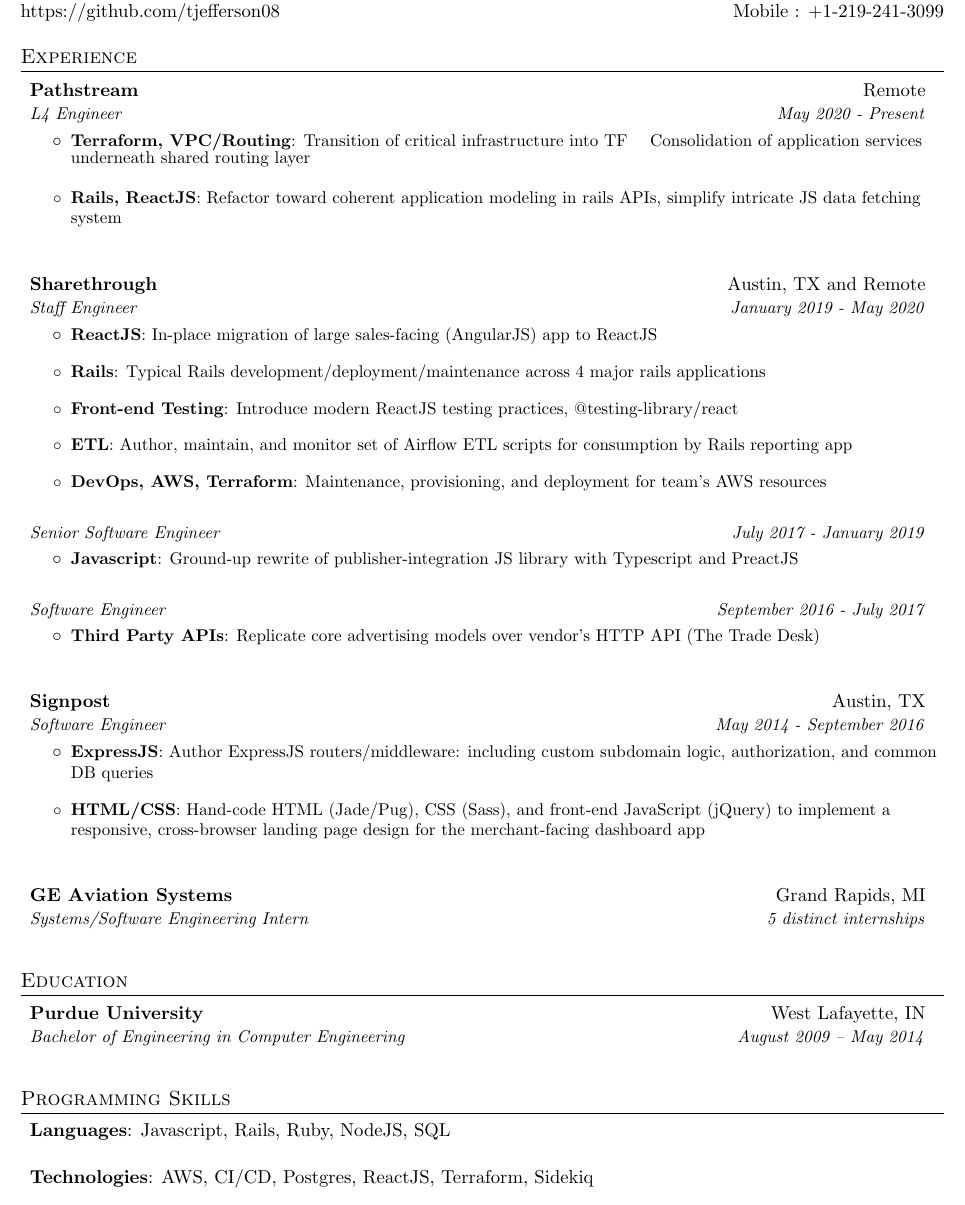
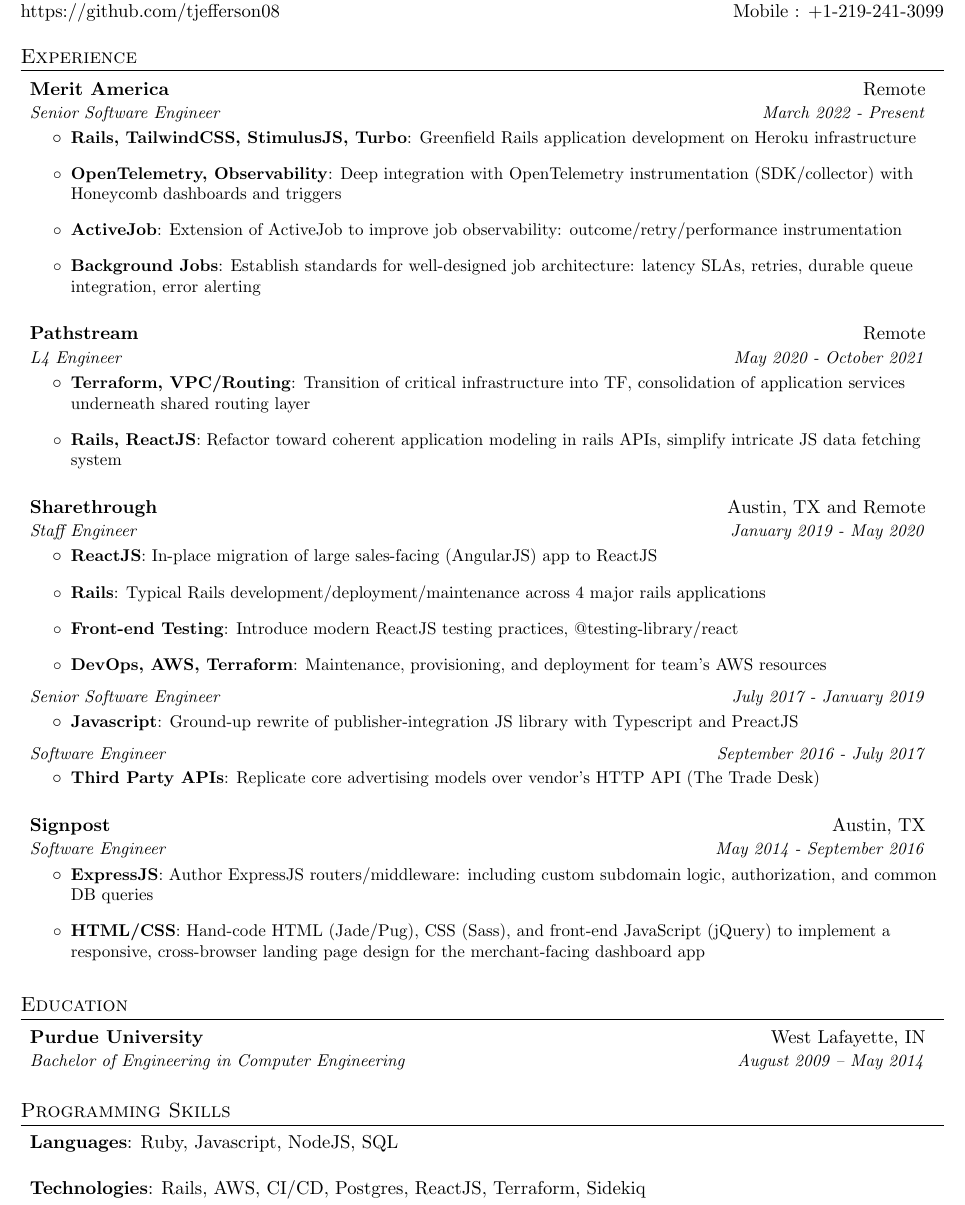
Before and after one commit to tjefferson08/tjefferson08.github.io, a LaTeX CV (tjefferson_resume.tex): part of the page, cut so that both start at the same text. Compiled offline with pdfLaTeX.

Commit message:
Add Merit experience

```diff
--- a/tjefferson_resume.tex
+++ b/tjefferson_resume.tex
@@ -71,9 +71,10 @@
 \renewcommand{\labelitemii}{$\circ$}
 
 \newcommand{\resumeSubHeadingListStart}{\begin{itemize}[leftmargin=*, label={}]}
-\newcommand{\resumeSubHeadingListEnd}{\end{itemize}\vspace{5pt}}
+\newcommand{\resumeSubHeadingListEnd}{\end{itemize}\vspace{1pt}}
+\newcommand{\resumeSubHeadingEnd}{\end{itemize}\vspace{5pt}}
 \newcommand{\resumeItemListStart}{\begin{itemize}}
-\newcommand{\resumeItemListEnd}{\end{itemize}\vspace{10pt}}
+\newcommand{\resumeItemListEnd}{\end{itemize}}
 
 %-------------------------------------------
 %%%%%%  CV STARTS HERE  %%%%%%%%%%%%%%%%%%%%%%%%%%%%
@@ -92,13 +93,34 @@
 \section{Experience}
   \resumeSubHeadingListStart
     \resumeSubheading
+        {Merit America}{Remote}
+        {Senior Software Engineer}{March 2022 - Present}
+        \resumeItemListStart
+        \resumeItem
+            {Rails, TailwindCSS, StimulusJS, Turbo}
+            {Greenfield Rails application development on Heroku infrastructure}
+
+        \resumeItem
+            {OpenTelemetry, Observability}
+            {Deep integration with OpenTelemetry instrumentation (SDK/collector) with Honeycomb dashboards and triggers}
+
+        \resumeItem
+            {ActiveJob}
+            {Extension of ActiveJob to improve job observability: outcome/retry/performance instrumentation}
+
+        \resumeItem
+            {Background Jobs}
+            {Establish standards for well-designed job architecture: latency SLAs, retries, durable queue integration, error alerting}
+
+       \resumeItemListEnd
+
+    \resumeSubheading
         {Pathstream}{Remote}
-        {L4 Engineer}{May 2020 - Present}
+        {L4 Engineer}{May 2020 - October 2021}
         \resumeItemListStart
         \resumeItem
             {Terraform, VPC/Routing}
-            {Transition of critical infrastructure into TF}
-            {Consolidation of application services underneath shared routing layer}
+            {Transition of critical infrastructure into TF, consolidation of application services underneath shared routing layer}
 
         \resumeItem
             {Rails, ReactJS}
@@ -120,10 +142,6 @@
         \resumeItem
             {Front-end Testing}
             {Introduce modern ReactJS testing practices, @testing-library/react}
-
-        \resumeItem
-            {ETL}
-            {Author, maintain, and monitor set of Airflow ETL scripts for consumption by Rails reporting app}
 
          \resumeItem
             {DevOps, AWS, Terraform}
@@ -158,9 +176,6 @@
             {Hand-code HTML (Jade/Pug), CSS (Sass), and front-end JavaScript (jQuery) to implement a responsive, cross-browser landing page design for the merchant-facing dashboard app}
        \resumeItemListEnd
 
-    \resumeSubheading
-        {GE Aviation Systems}{Grand Rapids, MI}
-        {Systems/Software Engineering Intern}{5 distinct internships}
   \resumeSubHeadingListEnd
 
 %-----------EDUCATION-----------------
@@ -183,10 +198,10 @@
 \section{Programming Skills}
  \resumeSubHeadingListStart
    \item{
-     \textbf{Languages}{: Javascript, Rails, Ruby, NodeJS, SQL}
+     \textbf{Languages}{: Ruby, Javascript, NodeJS, SQL}
    }
    \item{
-     \textbf{Technologies}{: AWS, CI/CD, Postgres, ReactJS, Terraform, Sidekiq}
+     \textbf{Technologies}{: Rails, AWS, CI/CD, Postgres, ReactJS, Terraform, Sidekiq}
    }
  \resumeSubHeadingListEnd
 
```
Also changed, not shown: pdfs/tjefferson_resume.pdf.
